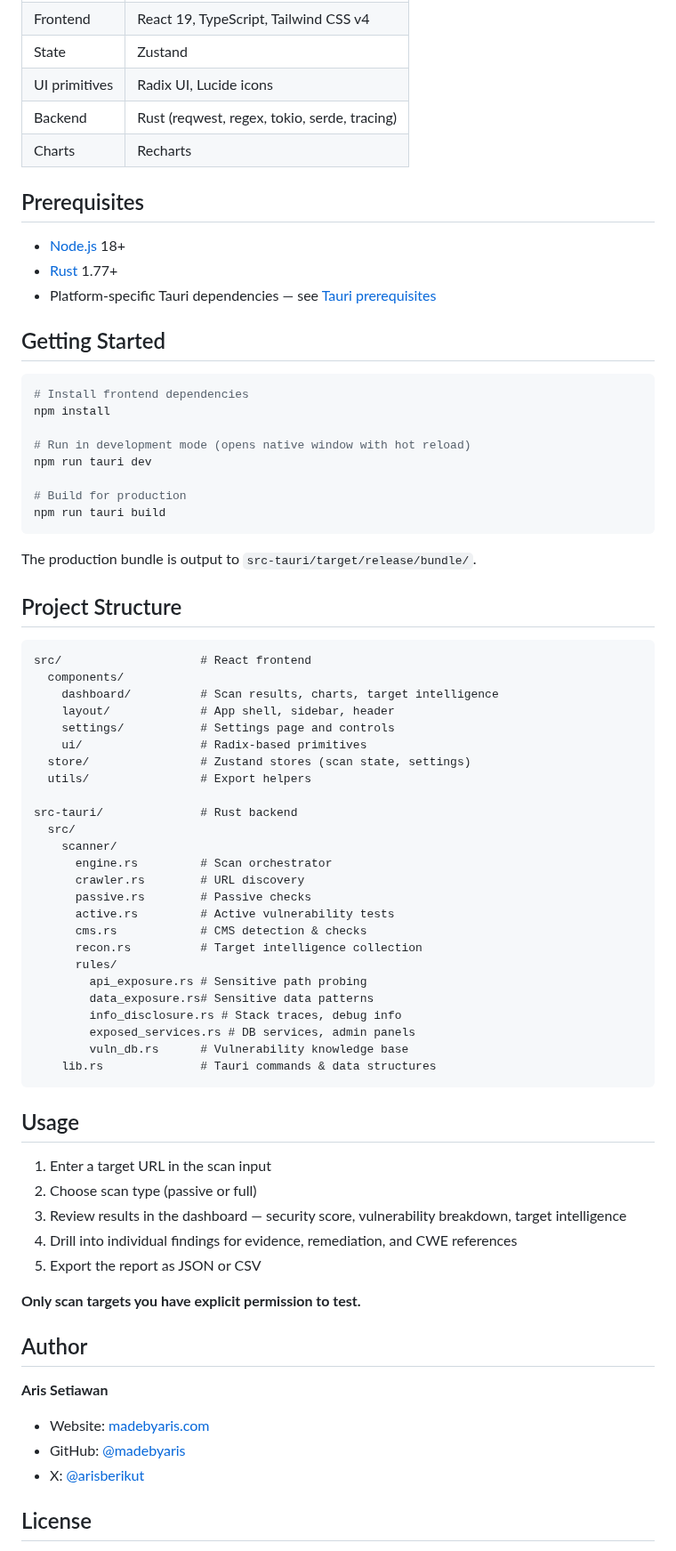
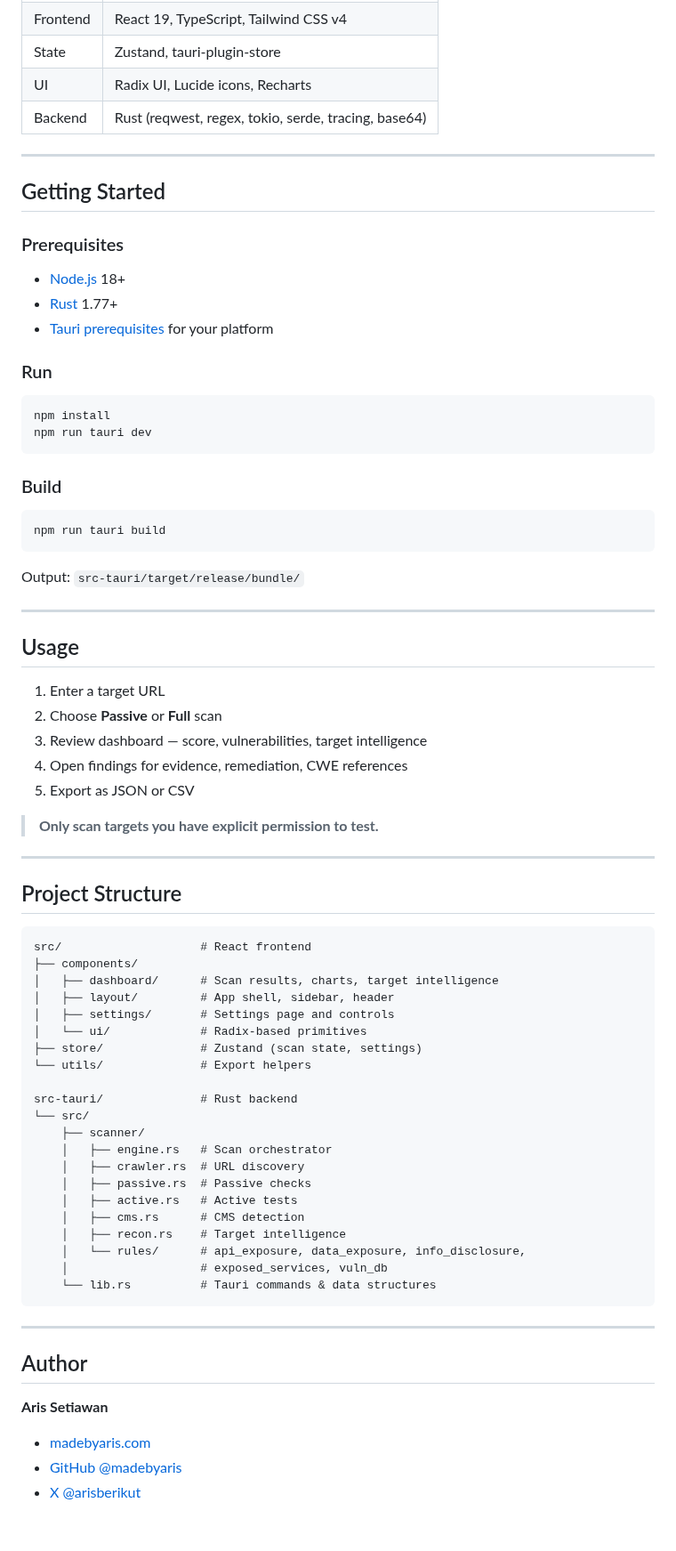
Before and after one commit to madebyaris/chaca-scanner, a Markdown page: README.md, the part around one of its changes. Shown at 89% size. Drawn GitHub-style; blank space fills up the shorter version.

````diff
--- a/README.md
+++ b/README.md
@@ -39,76 +69,80 @@ A native desktop security scanner built with **Tauri 2**, **React 19**, and **Ru
 | Frontend | React 19, TypeScript, Tailwind CSS v4 |
-| State | Zustand |
-| UI primitives | Radix UI, Lucide icons |
-| Backend | Rust (reqwest, regex, tokio, serde, tracing) |
-| Charts | Recharts |
+| State | Zustand, tauri-plugin-store |
+| UI | Radix UI, Lucide icons, Recharts |
+| Backend | Rust (reqwest, regex, tokio, serde, tracing, base64) |
 
-## Prerequisites
+---
+
+## Getting Started
+
+### Prerequisites
 
 - [Node.js](https://nodejs.org/) 18+
 - [Rust](https://rustup.rs/) 1.77+
-- Platform-specific Tauri dependencies — see [Tauri prerequisites](https://v2.tauri.app/start/prerequisites/)
+- [Tauri prerequisites](https://v2.tauri.app/start/prerequisites/) for your platform
 
-## Getting Started
+### Run
 
 ```bash
-# Install frontend dependencies
 npm install
+npm run tauri dev
+```
 
-# Run in development mode (opens native window with hot reload)
-npm run tauri dev
+### Build
 
-# Build for production
+```bash
 npm run tauri build
 ```
 
-The production bundle is output to `src-tauri/target/release/bundle/`.
+Output: `src-tauri/target/release/bundle/`
+
+---
+
+## Usage
+
+1. Enter a target URL
+2. Choose **Passive** or **Full** scan
+3. Review dashboard — score, vulnerabilities, target intelligence
+4. Open findings for evidence, remediation, CWE references
+5. Export as JSON or CSV
+
+> **Only scan targets you have explicit permission to test.**
+
+---
 
 ## Project Structure
 
 ```
 src/                    # React frontend
-  components/
-    dashboard/          # Scan results, charts, target intelligence
-    layout/             # App shell, sidebar, header
-    settings/           # Settings page and controls
-    ui/                 # Radix-based primitives
-  store/                # Zustand stores (scan state, settings)
-  utils/                # Export helpers
+├── components/
+│   ├── dashboard/      # Scan results, charts, target intelligence
+│   ├── layout/         # App shell, sidebar, header
+│   ├── settings/       # Settings page and controls
+│   └── ui/             # Radix-based primitives
+├── store/              # Zustand (scan state, settings)
+└── utils/              # Export helpers
 
 src-tauri/              # Rust backend
-  src/
-    scanner/
-      engine.rs         # Scan orchestrator
-      crawler.rs        # URL discovery
-      passive.rs        # Passive checks
-      active.rs         # Active vulnerability tests
-      cms.rs            # CMS detection & checks
-      recon.rs          # Target intelligence collection
-      rules/
-        api_exposure.rs # Sensitive path probing
-        data_exposure.rs# Sensitive data patterns
-        info_disclosure.rs # Stack traces, debug info
-        exposed_services.rs # DB services, admin panels
-        vuln_db.rs      # Vulnerability knowledge base
-    lib.rs              # Tauri commands & data structures
+└── src/
+    ├── scanner/
+    │   ├── engine.rs   # Scan orchestrator
+    │   ├── crawler.rs  # URL discovery
+    │   ├── passive.rs  # Passive checks
+    │   ├── active.rs   # Active tests
+    │   ├── cms.rs      # CMS detection
+    │   ├── recon.rs    # Target intelligence
+    │   └── rules/      # api_exposure, data_exposure, info_disclosure,
+    │                   # exposed_services, vuln_db
+    └── lib.rs          # Tauri commands & data structures
 ```
 
-## Usage
-
-1. Enter a target URL in the scan input
-2. Choose scan type (passive or full)
-3. Review results in the dashboard — security score, vulnerability breakdown, target intelligence
-4. Drill into individual findings for evidence, remediation, and CWE references
-5. Export the report as JSON or CSV
-
-**Only scan targets you have explicit permission to test.**
+---
 
 ## Author
 
 **Aris Setiawan**
-- Website: [madebyaris.com](https://madebyaris.com)
-- GitHub: [@madebyaris](https://github.com/madebyaris)
-- X: [@arisberikut](https://x.com/arisberikut)
 
-## License
+- [madebyaris.com](https://madebyaris.com)
+- [GitHub @madebyaris](https://github.com/madebyaris)
+- [X @arisberikut](https://x.com/arisberikut)
 
````
Also changed, not shown: other parts of README.md (+58 -24 lines), assets/detail.png (added), assets/home.png (added), assets/list-vuln.png (added), 1 other file.
